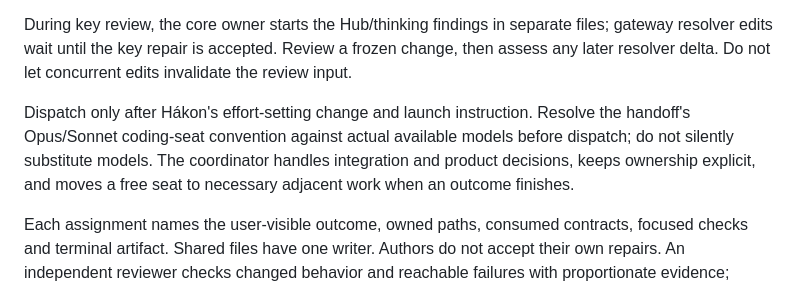
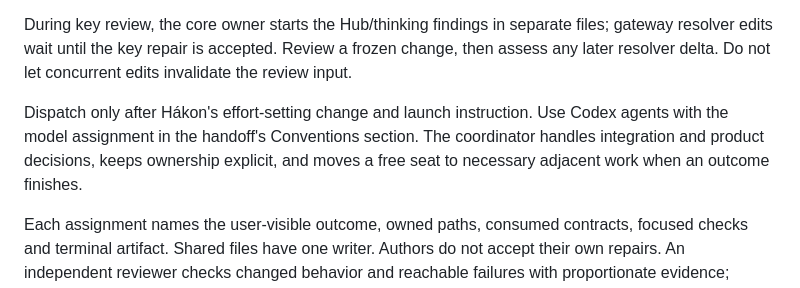
Before and after one commit to RationallyPrime/concept-captioner, a Markdown page: docs/SWARM-PLAN.md, the part around the change. Rendered like a GitHub page.

Commit message:
Use Codex agents with Sol for substantive work and Luna for mechanical tasks

```diff
--- a/docs/SWARM-PLAN.md
+++ b/docs/SWARM-PLAN.md
@@ -88,10 +88,10 @@ During key review, the core owner starts the Hub/thinking findings in separate f
 resolver edits wait until the key repair is accepted. Review a frozen change, then assess any
 later resolver delta. Do not let concurrent edits invalidate the review input.
 
-Dispatch only after Hákon's effort-setting change and launch instruction. Resolve the handoff's
-Opus/Sonnet coding-seat convention against actual available models before dispatch; do not
-silently substitute models. The coordinator handles integration and product decisions, keeps
-ownership explicit, and moves a free seat to necessary adjacent work when an outcome finishes.
+Dispatch only after Hákon's effort-setting change and launch instruction. Use Codex agents
+with the model assignment in the handoff's Conventions section. The coordinator handles
+integration and product decisions, keeps ownership explicit, and moves a free seat to necessary
+adjacent work when an outcome finishes.
 
 Each assignment names the user-visible outcome, owned paths, consumed contracts, focused
 checks and terminal artifact. Shared files have one writer. Authors do not accept their own
```
Also changed, not shown: docs/CODEX-HANDOFF.md (+2 -2 lines).
